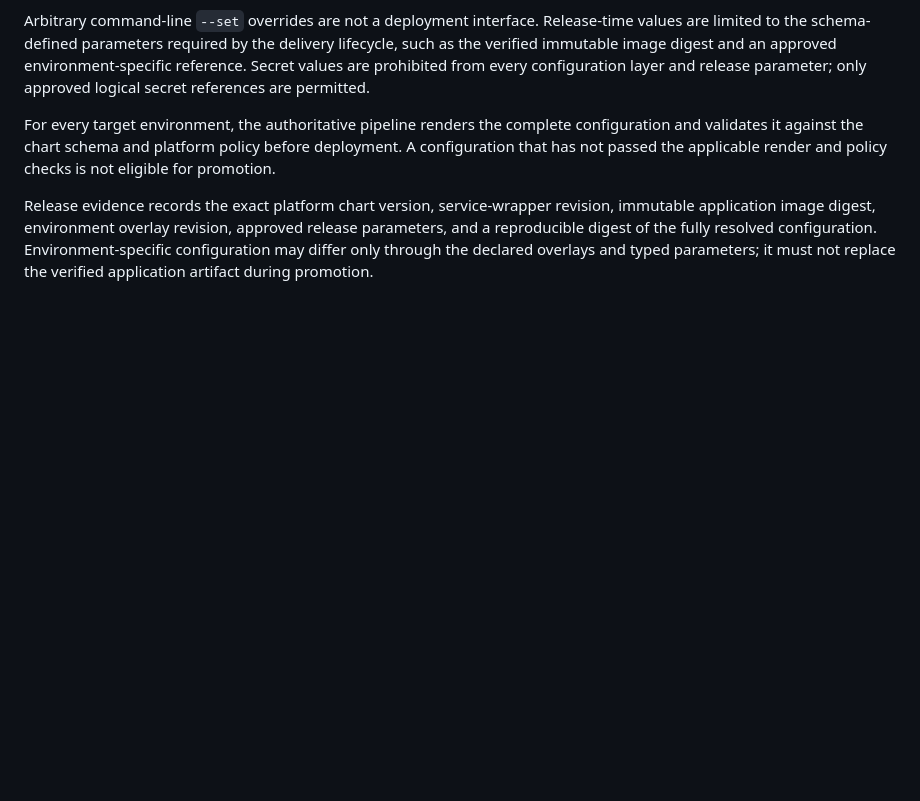
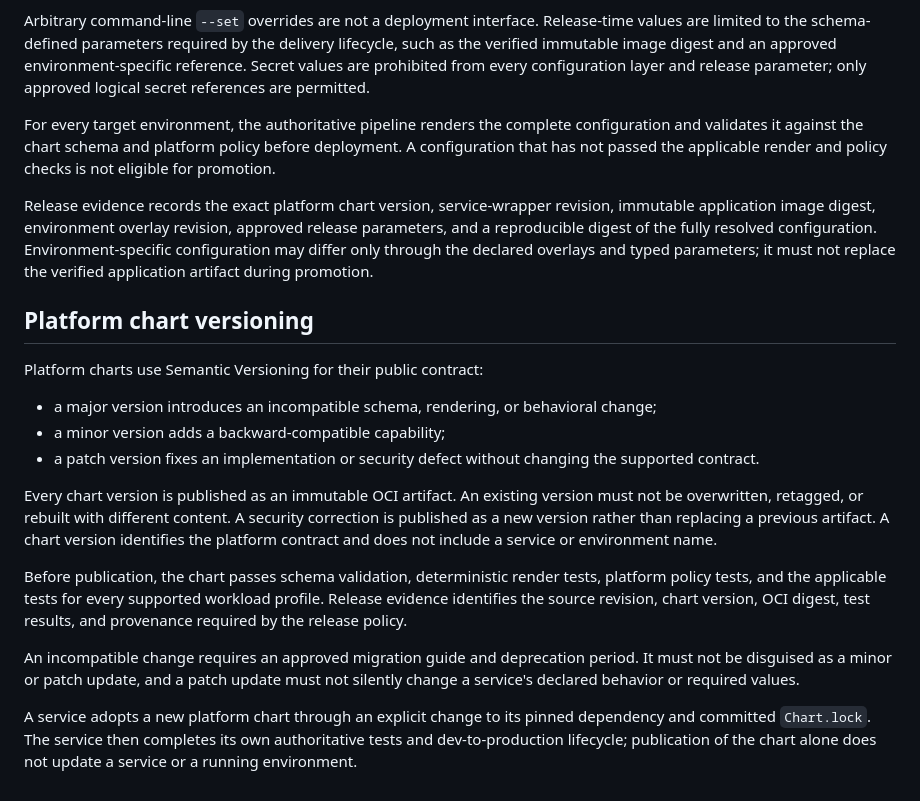
Before and after one commit to pilprod/yourown-chat, a Markdown page: helm-policy.md, the part around the change. Rendered like a GitHub page; blank space fills up the shorter version.

Commit message:
docs: define platform chart versioning

```diff
--- a/helm-policy.md
+++ b/helm-policy.md
@@ -176,3 +176,34 @@ approved release parameters, and a reproducible digest of the fully resolved
 configuration. Environment-specific configuration may differ only through
 the declared overlays and typed parameters; it must not replace the verified
 application artifact during promotion.
+
+## Platform chart versioning
+
+Platform charts use Semantic Versioning for their public contract:
+
+- a major version introduces an incompatible schema, rendering, or behavioral
+  change;
+- a minor version adds a backward-compatible capability;
+- a patch version fixes an implementation or security defect without changing
+  the supported contract.
+
+Every chart version is published as an immutable OCI artifact. An existing
+version must not be overwritten, retagged, or rebuilt with different content.
+A security correction is published as a new version rather than replacing a
+previous artifact. A chart version identifies the platform contract and does
+not include a service or environment name.
+
+Before publication, the chart passes schema validation, deterministic render
+tests, platform policy tests, and the applicable tests for every supported
+workload profile. Release evidence identifies the source revision, chart
+version, OCI digest, test results, and provenance required by the release
+policy.
+
+An incompatible change requires an approved migration guide and deprecation
+period. It must not be disguised as a minor or patch update, and a patch update
+must not silently change a service's declared behavior or required values.
+
+A service adopts a new platform chart through an explicit change to its pinned
+dependency and committed `Chart.lock`. The service then completes its own
+authoritative tests and dev-to-production lifecycle; publication of the chart
+alone does not update a service or a running environment.
```
